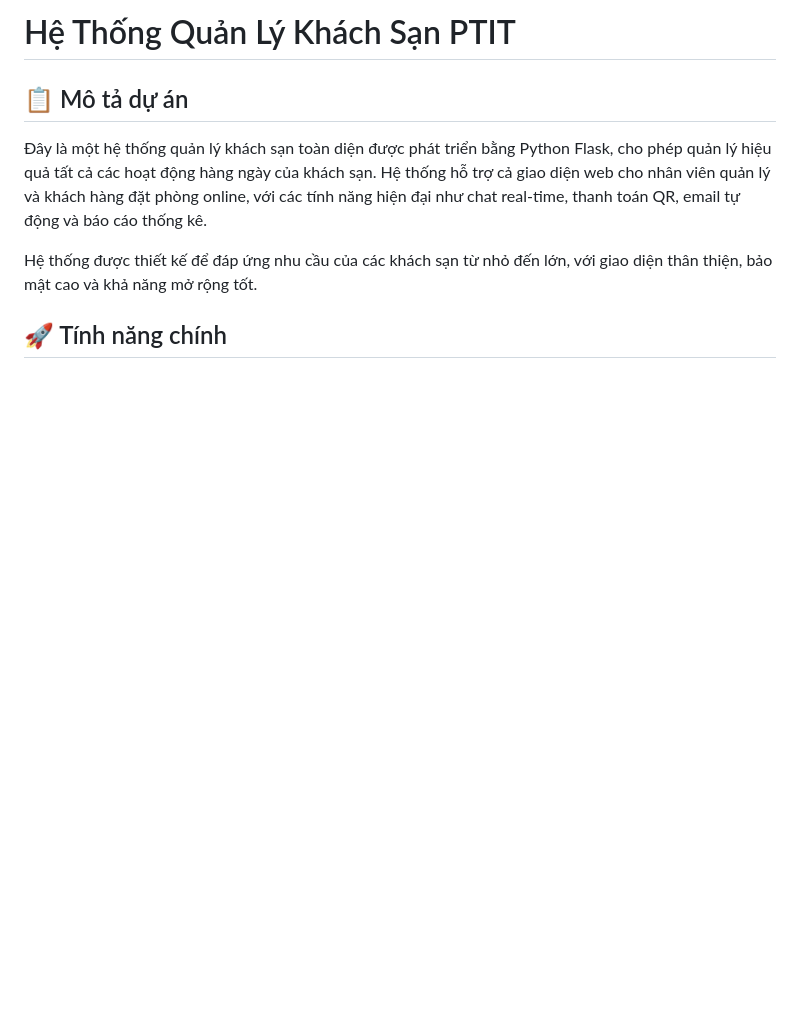
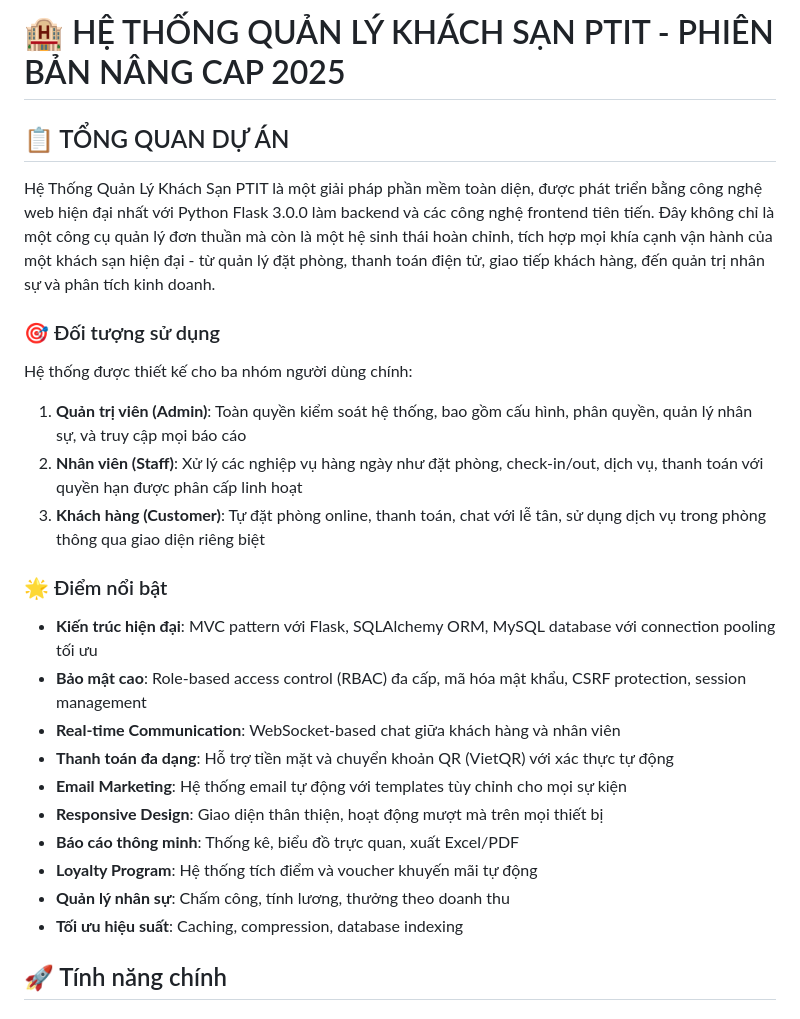
Before and after one commit to keyznam-jpg/BTL-Internet, a Markdown page: README.md, the part around the change. Drawn GitHub-style; blank space fills up the shorter version.

Commit message:
Cập nhật by Nam

```diff
--- a/README.md
+++ b/README.md
@@ -1,10 +1,29 @@
-# Hệ Thống Quản Lý Khách Sạn PTIT
+# 🏨 HỆ THỐNG QUẢN LÝ KHÁCH SẠN PTIT - PHIÊN BẢN NÂNG CAP 2025
 
-## 📋 Mô tả dự án
+## 📋 TỔNG QUAN DỰ ÁN
 
-Đây là một hệ thống quản lý khách sạn toàn diện được phát triển bằng Python Flask, cho phép quản lý hiệu quả tất cả các hoạt động hàng ngày của khách sạn. Hệ thống hỗ trợ cả giao diện web cho nhân viên quản lý và khách hàng đặt phòng online, với các tính năng hiện đại như chat real-time, thanh toán QR, email tự động và báo cáo thống kê.
+Hệ Thống Quản Lý Khách Sạn PTIT là một giải pháp phần mềm toàn diện, được phát triển bằng công nghệ web hiện đại nhất với Python Flask 3.0.0 làm backend và các công nghệ frontend tiên tiến. Đây không chỉ là một công cụ quản lý đơn thuần mà còn là một hệ sinh thái hoàn chỉnh, tích hợp mọi khía cạnh vận hành của một khách sạn hiện đại - từ quản lý đặt phòng, thanh toán điện tử, giao tiếp khách hàng, đến quản trị nhân sự và phân tích kinh doanh.
 
-Hệ thống được thiết kế để đáp ứng nhu cầu của các khách sạn từ nhỏ đến lớn, với giao diện thân thiện, bảo mật cao và khả năng mở rộng tốt.
+### 🎯 Đối tượng sử dụng
+
+Hệ thống được thiết kế cho ba nhóm người dùng chính:
+
+1. **Quản trị viên (Admin)**: Toàn quyền kiểm soát hệ thống, bao gồm cấu hình, phân quyền, quản lý nhân sự, và truy cập mọi báo cáo
+2. **Nhân viên (Staff)**: Xử lý các nghiệp vụ hàng ngày như đặt phòng, check-in/out, dịch vụ, thanh toán với quyền hạn được phân cấp linh hoạt
+3. **Khách hàng (Customer)**: Tự đặt phòng online, thanh toán, chat với lễ tân, sử dụng dịch vụ trong phòng thông qua giao diện riêng biệt
+
+### 🌟 Điểm nổi bật
+
+- **Kiến trúc hiện đại**: MVC pattern với Flask, SQLAlchemy ORM, MySQL database với connection pooling tối ưu
+- **Bảo mật cao**: Role-based access control (RBAC) đa cấp, mã hóa mật khẩu, CSRF protection, session management
+- **Real-time Communication**: WebSocket-based chat giữa khách hàng và nhân viên
+- **Thanh toán đa dạng**: Hỗ trợ tiền mặt và chuyển khoản QR (VietQR) với xác thực tự động
+- **Email Marketing**: Hệ thống email tự động với templates tùy chỉnh cho mọi sự kiện
+- **Responsive Design**: Giao diện thân thiện, hoạt động mượt mà trên mọi thiết bị
+- **Báo cáo thông minh**: Thống kê, biểu đồ trực quan, xuất Excel/PDF
+- **Loyalty Program**: Hệ thống tích điểm và voucher khuyến mãi tự động
+- **Quản lý nhân sự**: Chấm công, tính lương, thưởng theo doanh thu
+- **Tối ưu hiệu suất**: Caching, compression, database indexing
 
 ## 🚀 Tính năng chính
 
```
